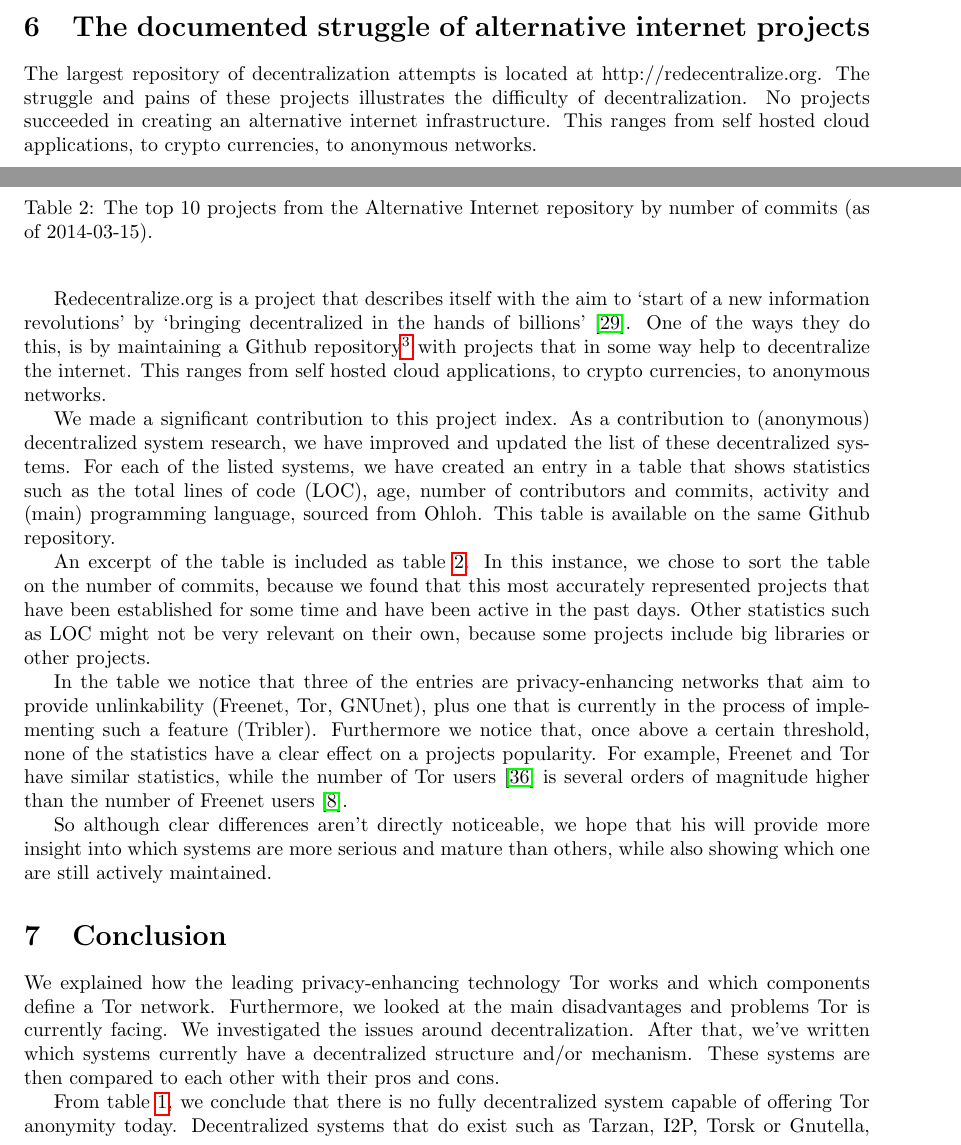
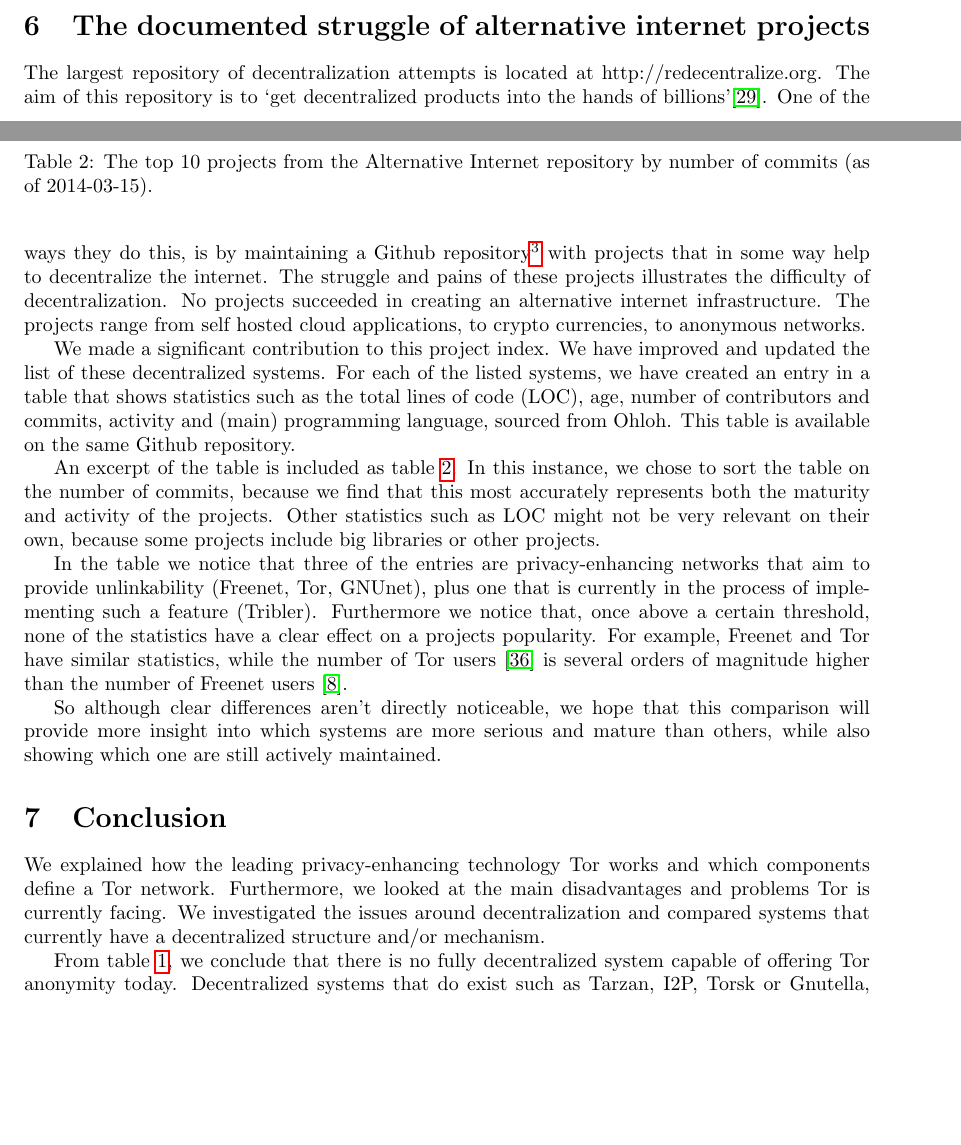
Before and after one commit to rjagerman/ANON, a LaTeX paper (paper.tex): two parts of pages 12 and 13 of 16, joined at a grey line, cut so that both start at the same text, the shorter picture padded with empty space. Compiled offline with pdfLaTeX.

Commit message:
Modified chapter 6 and 7 to be more structurally coherent

```diff
--- a/paper.tex
+++ b/paper.tex
@@ -343,7 +343,7 @@
 \section{The documented struggle of alternative internet projects}
 	\label{sec:comparison}
 
-	The largest repository of decentralization attempts is located at http://redecentralize.org. The struggle and pains of these projects illustrates the difficulty of decentralization. No projects succeeded in creating an alternative internet infrastructure. This ranges from self hosted cloud applications, to crypto currencies, to anonymous networks.
+	The largest repository of decentralization attempts is located at http://redecentralize.org. The aim of this repository is to \textquoteleft get decentralized products into the hands of billions\textquoteright \cite{aboutredecentralizeorg}. One of the ways they do this, is by maintaining a Github repository\footnote{Found at https://github.com/redecentralize/alternative-internet} with projects that in some way help to decentralize the internet. The struggle and pains of these projects illustrates the difficulty of decentralization. No projects succeeded in creating an alternative internet infrastructure. The projects range from self hosted cloud applications, to crypto currencies, to anonymous networks.
 
 	% what do they have in common
 	% security issues
@@ -351,16 +351,15 @@
 	% lack of documentation
 	%
 
-	Redecentralize.org is a project that describes itself with the aim to \textquoteleft start of a new information revolutions\textquoteright~by \textquoteleft bringing decentralized in the hands of billions\textquoteright~\cite{aboutredecentralizeorg}. One of the ways they do this, is by maintaining a Github repository\footnote{Found at https://github.com/redecentralize/alternative-internet} with projects that in some way help to decentralize the internet. This ranges from self hosted cloud applications, to crypto currencies, to anonymous networks.
+	%Redecentralize.org is a project that describes itself with the aim to \textquoteleft start of a new information revolutions\textquoteright~by \textquoteleft bringing decentralized in the hands of billions\textquoteright~\cite{aboutredecentralizeorg}. One of the ways they do this, is by maintaining a Github repository\footnote{Found at https://github.com/redecentralize/alternative-internet} with projects that in some way help to decentralize the internet.
 
-	We made a significant contribution to this project index.
-	As a contribution to (anonymous) decentralized system research, we have improved and updated the list of these decentralized systems. For each of the listed systems, we have created an entry in a table that shows statistics such as the total lines of code (LOC), age, number of contributors and commits, activity and (main) programming language, sourced from Ohloh. This table is available on the same Github repository.
+	We made a significant contribution to this project index. We have improved and updated the list of these decentralized systems. For each of the listed systems, we have created an entry in a table that shows statistics such as the total lines of code (LOC), age, number of contributors and commits, activity and (main) programming language, sourced from Ohloh. This table is available on the same Github repository.
 
-	An excerpt of the table is included as table \ref{tbl:altinternet}. In this instance, we chose to sort the table on the number of commits, because we found that this most accurately represented projects that have been established for some time and have been active in the past days. Other statistics such as LOC might not be very relevant on their own, because some projects include big libraries or other projects.
+	An excerpt of the table is included as table \ref{tbl:altinternet}. In this instance, we chose to sort the table on the number of commits, because we find that this most accurately represents both the maturity and activity of the projects. Other statistics such as LOC might not be very relevant on their own, because some projects include big libraries or other projects.
 
 	In the table we notice that three of the entries are privacy-enhancing networks that aim to provide unlinkability (Freenet, Tor, GNUnet), plus one that is currently in the process of implementing such a feature (Tribler). Furthermore we notice that, once above a certain threshold, none of the statistics have a clear effect on a projects popularity. For example, Freenet and Tor have similar statistics, while the number of Tor users \cite{tormetricsprojectwebsite} is several orders of magnitude higher than the number of Freenet users \cite{freenetstatistics}.
 
-	So although clear differences aren't directly noticeable, we hope that his will provide more insight into which systems are more serious and mature than others, while also showing which one are still actively maintained.
+	So although clear differences aren't directly noticeable, we hope that this comparison will provide more insight into which systems are more serious and mature than others, while also showing which one are still actively maintained.
 
 	% Tabel moet nog mooi gemaakt worden
 	\begin{table}
@@ -373,7 +372,7 @@
 \section{Conclusion}
 	\label{sec:conclusion}
 
-	We explained how the leading privacy-enhancing technology Tor works and which components define a Tor network. Furthermore, we looked at the main disadvantages and problems Tor is currently facing. We investigated the issues around decentralization. After that, we've written which systems currently have a decentralized structure and/or mechanism. These systems are then compared to each other with their pros and cons.
+	We explained how the leading privacy-enhancing technology Tor works and which components define a Tor network. Furthermore, we looked at the main disadvantages and problems Tor is currently facing. We investigated the issues around decentralization and compared systems that currently have a decentralized structure and/or mechanism.
 
 	From table \ref{tbl:comparison}, we conclude that there is no fully decentralized system capable of offering Tor anonymity today. Decentralized systems that do exist such as Tarzan, I2P, Torsk or Gnutella, show promising attempts to decentralize and anonymize the internet. Yet each of these systems either lacks in performance or is vulnerable to some type of attack.
 
```
Also changed, not shown: paper.tex (2 more changed lines).
